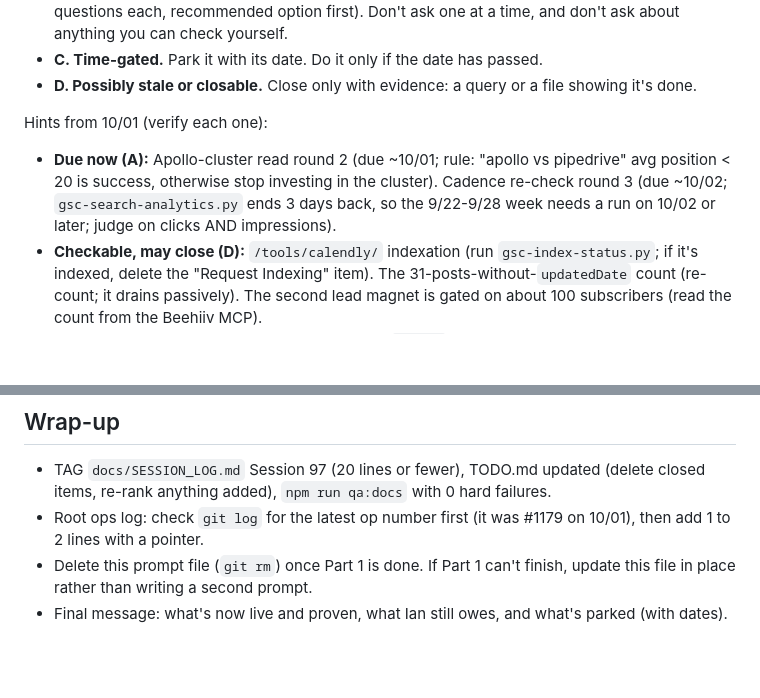
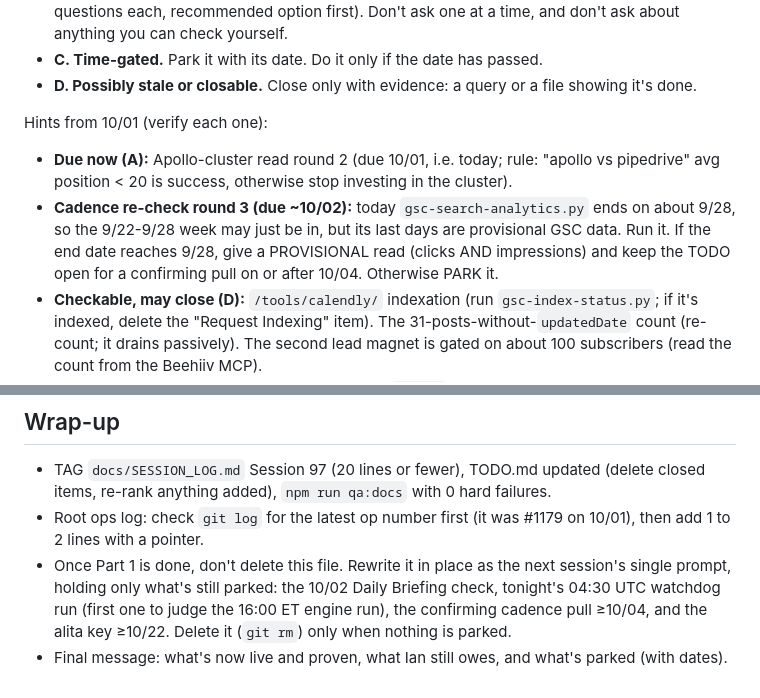
Before and after one commit to homegrowngrowthco/theautomationsguide, a Markdown page: PROMPT-tag-watchdog-key-and-todo-pass-2026-10-01.md, 2 parts joined by grey strips. GitHub-like rendering; blank space fills up the shorter version.

```diff
--- a/PROMPT-tag-watchdog-key-and-todo-pass-2026-10-01.md
+++ b/PROMPT-tag-watchdog-key-and-todo-pass-2026-10-01.md
@@ -76,7 +83,8 @@ Read `TODO.md` fresh. For every open item, decide which bucket it falls in, and
 - **D. Possibly stale or closable.** Close only with evidence: a query or a file showing it's done.
 
 Hints from 10/01 (verify each one):
-- **Due now (A):** Apollo-cluster read round 2 (due ~10/01; rule: "apollo vs pipedrive" avg position < 20 is success, otherwise stop investing in the cluster). Cadence re-check round 3 (due ~10/02; `gsc-search-analytics.py` ends 3 days back, so the 9/22-9/28 week needs a run on 10/02 or later; judge on clicks AND impressions).
+- **Due now (A):** Apollo-cluster read round 2 (due 10/01, i.e. today; rule: "apollo vs pipedrive" avg position < 20 is success, otherwise stop investing in the cluster).
+- **Cadence re-check round 3 (due ~10/02):** today `gsc-search-analytics.py` ends on about 9/28, so the 9/22-9/28 week may just be in, but its last days are provisional GSC data. Run it. If the end date reaches 9/28, give a PROVISIONAL read (clicks AND impressions) and keep the TODO open for a confirming pull on or after 10/04. Otherwise PARK it.
 - **Checkable, may close (D):** `/tools/calendly/` indexation (run `gsc-index-status.py`; if it's indexed, delete the "Request Indexing" item). The 31-posts-without-`updatedDate` count (re-count; it drains passively). The second lead magnet is gated on about 100 subscribers (read the count from the Beehiiv MCP).
 - **Small code Claude could do (A, on a branch in `C:\tmp`):** audit low L-10, the inline-style DRY-up still left in `tools.astro:100` and the empty-state idiom across 4 hub pages.
 - **Ian decisions (B):** MoltSets post vs hub, the Google Indexing API branch, welcome-email automation, OG cards (Direction D), the 6 zero-mention hubs and the factors-ai/prospeo orphans (delete or keep), promoting the 16-tool Suggested batch (Claude can prepare a one-screen shortlist first).
@@ -98,5 +106,5 @@ Hints from 10/01 (verify each one):
 ## Wrap-up
 - TAG `docs/SESSION_LOG.md` Session 97 (20 lines or fewer), TODO.md updated (delete closed items, re-rank anything added), `npm run qa:docs` with 0 hard failures.
 - Root ops log: check `git log` for the latest op number first (it was #1179 on 10/01), then add 1 to 2 lines with a pointer.
-- Delete this prompt file (`git rm`) once Part 1 is done. If Part 1 can't finish, update this file in place rather than writing a second prompt.
+- Once Part 1 is done, don't delete this file. Rewrite it in place as the next session's single prompt, holding only what's still parked: the 10/02 Daily Briefing check, tonight's 04:30 UTC watchdog run (first one to judge the 16:00 ET engine run), the confirming cadence pull ≥10/04, and the alita key ≥10/22. Delete it (`git rm`) only when nothing is parked.
 - Final message: what's now live and proven, what Ian still owes, and what's parked (with dates).
```
Also changed, not shown: other parts of PROMPT-tag-watchdog-key-and-todo-pass-2026-10-01.md (+12 -5 lines).
